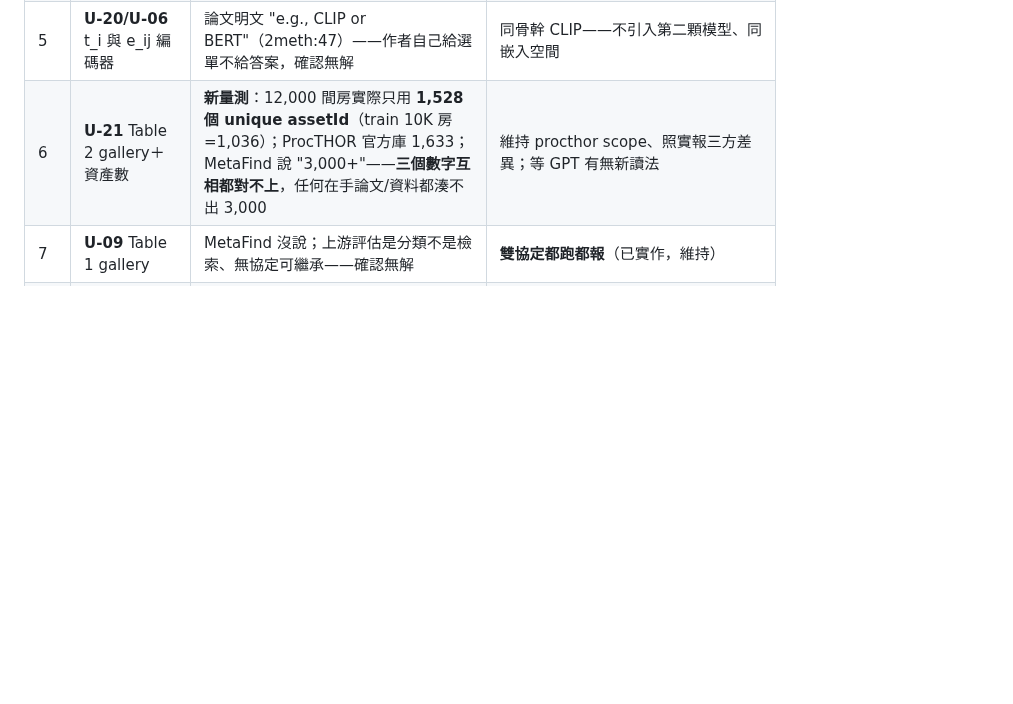
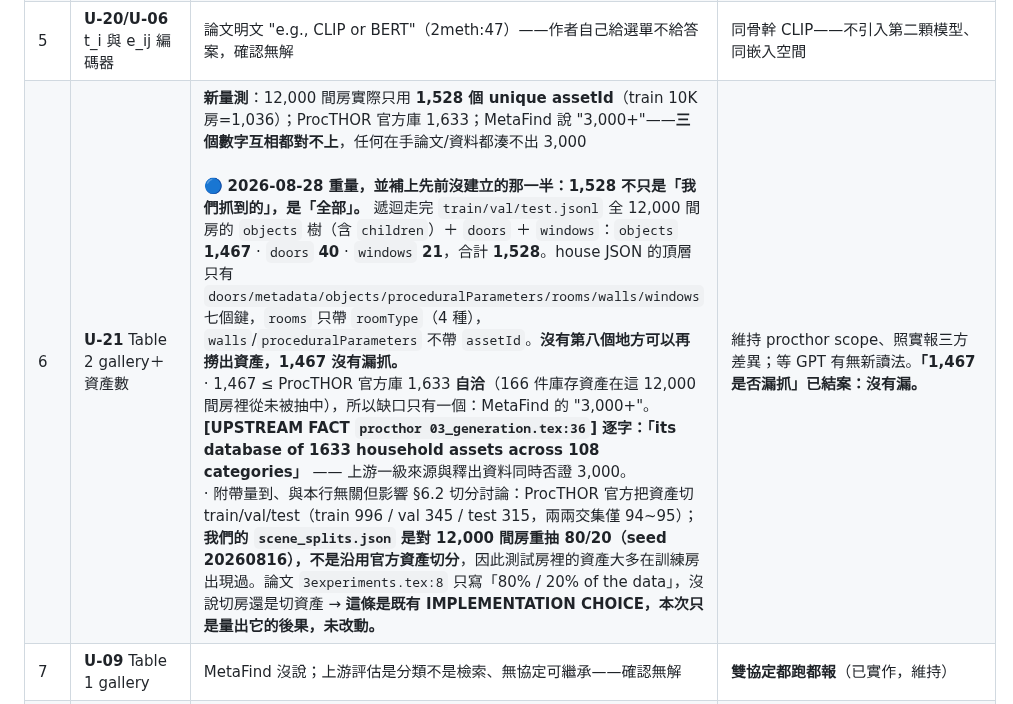
Before and after one commit to Kyzen5128/MetaFindV1, a Markdown page: docs/METAFIND_NOTEBOOK.md, the part around the change. Rendered like a GitHub page; blank space fills up the shorter version.

Commit message:
NOTEBOOK: 1,467 is not what we caught, it is all there is
U-21 已記三方數字對不上，但沒建立「1,467 有沒有漏抓」。今天遞迴走完
12,000 間房的七個頂層鍵：objects 1,467 + doors 40 + windows 21 = 1,528，
沒有第八個地方帶 assetId。1,467 ≤ ProcTHOR 官方庫 1,633 自洽，
03_generation.tex:36 逐字「1633 household assets」否證 MetaFind 的 3,000+。

附帶量到：ProcTHOR 官方切資產（train 996 / val 345 / test 315，交集 ~94），
我們切房（80/20 seed 20260816）。未改動，只記錄後果。

Co-Authored-By: Claude Opus 5 (1M context) <noreply@anthropic.com>

```diff
--- a/docs/METAFIND_NOTEBOOK.md
+++ b/docs/METAFIND_NOTEBOOK.md
@@ -1035,7 +1035,7 @@ decided_at  2026-08-19T13:17:25
 | 3 | **Stage 1 選 checkpoint 的依據** | ⚠ **本條已於 2026-08-27 整條撤回，由 §4.3 的 DEVIATION D-3 取代。撤回理由：本條的整個論證建立在一個已被推翻的前提上。** 它宣稱 OpenShape 用 in-batch contrastive accuracy 選 checkpoint —— **OpenShape 沒有這樣做**。`upstream/OpenShape/src/train.py` 的 `best_img_contras_acc` / `best_text_contras_acc` 只在 `:27-28` 初始化、`:46-47` 從 checkpoint 讀回、`:167-168` 存進每個 checkpoint，**全檔沒有任何一行更新或比較它們**。真正會存 `best_*` 的只有 `:244` `:247` `:297`，全部由 **held-out benchmark** 的準確率驅動。所以本條不是「另一個管別的事的方案」，是**一個錯的方案**。以下原文保留供對照，**不再有效**：~~撤回上呈，上游全部答完了（2026-08-26 二度回查）~~。我上一輪說「上游有獨立 benchmark、我們沒有，這塊答不了」，**那句話同樣是沒查完就下的結論**。OpenShape `src/train.py:190-201` 的訓練迴圈：跑滿 `max_epoch`（1000）**不早停**、**每個 epoch 存一次 `latest`**、每 `save_freq`（20）存一次快照、各 benchmark 各存各的 best。關鍵是它同時追蹤 **`img_contras_acc` / `text_contras_acc`**（`train.py:124,133`），那是**訓練批次自己的對比準確率**，不碰任何 held-out 資料。ULIP 同樣跑滿不早停（`main.py:212`） | ⚠ **已撤回。** 原建議是「不需要你在互斥選項裡挑，照上游做即可」—— 那句話同時是**越權**（替 Kyzen 宣告不需裁決）與**事實錯誤**（上游沒有那個做法）。**現行做法見 §4.3 的 D-3**：開發期在 80% training pool 內部切 dev-val 定政策，正式期鎖死重訓完整 80%、不中途挑、最後才開 20% 考一次 |
 | 4 | **U-16** 塔權重共享 | **[已撤回並修正 2026-08-26]** 我上一輪寫「standing rule 預設應是 fully_separate」，**這個推論不成立，撤回**。理由：standing rule 只適用於**論文沉默**；這裡論文並不沉默，而是**自我矛盾**——正文 `2meth:34` 寫 "separate encoders"，但 **Figure 1 圖上明確標 `ULIP-2 (Shared)`，而且整張圖只畫一個 ULIP-2 方塊**（已親眼核對 `MetaFind.drawio.png`）。另外 DPR 在 MetaFind 裡是**雙塔檢索範式的概念出處**，不是 backbone 實作 authority（不像 ULIP-2／EGNN 是實作母體），所以 DPR 用兩份 BERT 推不出 MetaFind 的 ULIP-2 必須兩份參數。"separate encoders" 在架構敘述裡也可以只表示兩個邏輯塔／介面，不必然等於參數不相交。 | **維持現行 `shared_backbone_separate_fusion` 不變**，狀態 **PAPER-AMBIGUOUS ＋ USER CHOICE**。現行選擇反而是唯一能同時滿足兩處文字的讀法：一份骨幹（對上圖的 Shared）、兩個獨立 Fusion 介面（對上正文的 separate）。fully_separate 的證據**變強但沒到推翻**，保留為競爭假設。若你之後想改，那是新決策，不是修正錯誤 |
 | 5 | **U-20/U-06** t_i 與 e_ij 編碼器 | 論文明文 "e.g., CLIP or BERT"（2meth:47）——作者自己給選單不給答案，確認無解 | 同骨幹 CLIP——不引入第二顆模型、同嵌入空間 |
-| 6 | **U-21** Table 2 gallery＋資產數 | **新量測**：12,000 間房實際只用 **1,528 個 unique assetId**（train 10K 房=1,036）；ProcTHOR 官方庫 1,633；MetaFind 說 "3,000+"——**三個數字互相都對不上**，任何在手論文/資料都湊不出 3,000 | 維持 procthor scope、照實報三方差異；等 GPT 有無新讀法 |
+| 6 | **U-21** Table 2 gallery＋資產數 | **新量測**：12,000 間房實際只用 **1,528 個 unique assetId**（train 10K 房=1,036）；ProcTHOR 官方庫 1,633；MetaFind 說 "3,000+"——**三個數字互相都對不上**，任何在手論文/資料都湊不出 3,000<br><br>🔵 **2026-08-28 重量，並補上先前沒建立的那一半：1,528 不只是「我們抓到的」，是「全部」。** 遞迴走完 `train/val/test.jsonl` 全 12,000 間房的 `objects` 樹（含 `children`）＋ `doors` ＋ `windows`：`objects` **1,467** · `doors` **40** · `windows` **21**，合計 **1,528**。house JSON 的頂層只有 `doors/metadata/objects/proceduralParameters/rooms/walls/windows` 七個鍵，`rooms` 只帶 `roomType`（4 種），`walls`/`proceduralParameters` 不帶 `assetId`。**沒有第八個地方可以再撈出資產，1,467 沒有漏抓。**<br>· 1,467 ≤ ProcTHOR 官方庫 1,633 **自洽**（166 件庫存資產在這 12,000 間房裡從未被抽中），所以缺口只有一個：MetaFind 的 "3,000+"。**[UPSTREAM FACT `procthor 03_generation.tex:36`] 逐字：「its database of 1633 household assets across 108 categories」** —— 上游一級來源與釋出資料同時否證 3,000。<br>· 附帶量到、與本行無關但影響 §6.2 切分討論：ProcTHOR 官方把資產切 train/val/test（train 996 / val 345 / test 315，兩兩交集僅 94~95）；**我們的 `scene_splits.json` 是對 12,000 間房重抽 80/20（seed 20260816），不是沿用官方資產切分**，因此測試房裡的資產大多在訓練房出現過。論文 `3experiments.tex:8` 只寫「80% / 20% of the data」，沒說切房還是切資產 → **這條是既有 IMPLEMENTATION CHOICE，本次只是量出它的後果，未改動。** | 維持 procthor scope、照實報三方差異；等 GPT 有無新讀法。**「1,467 是否漏抓」已結案：沒有漏。** |
 | 7 | **U-09** Table 1 gallery | MetaFind 沒說；上游評估是分類不是檢索、無協定可繼承——確認無解 | **雙協定都跑都報**（已實作，維持） |
 | 8 | **Stage 2 超參數** | **原寫「S4 全無」是低估（2026-08-26 補查）**。EGNN 官方 QM9 有完整一組：`Adam` · `lr 1e-3` · `wd 1e-16` · `batch 96` · `epochs 1000`（`main_qm9.py:13,15,28,46`）。任務不同（分子回歸 vs 對比檢索）不能整包照搬，但不是沒有出處。另外 ESSGNN 的**架構**超參數更是有明確上游值，見 §3.4 對照表 | 架構值照 EGNN QM9（層數 7、pooling sum）；訓練值沿 Stage 1 的 AdamW＋cosine，lr 以 EGNN 的 1e-3 為起點小掃描，全部記 CHOICE |
 | 9 | Stage 2 正例分布落差 | 無上游做 layout-aware 檢索，確認無解 | 先 leave-one-out（論文可辯護的最小讀法），落差列為已知限制 |
```
